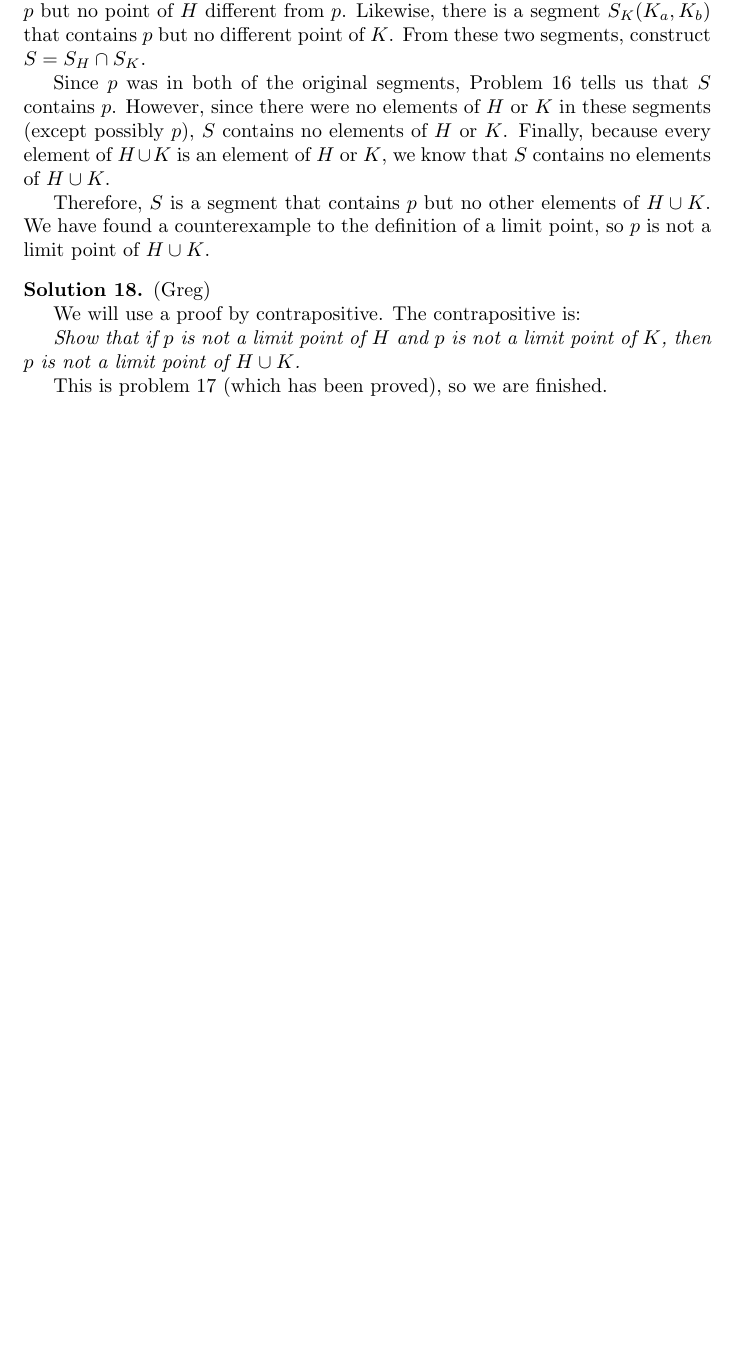
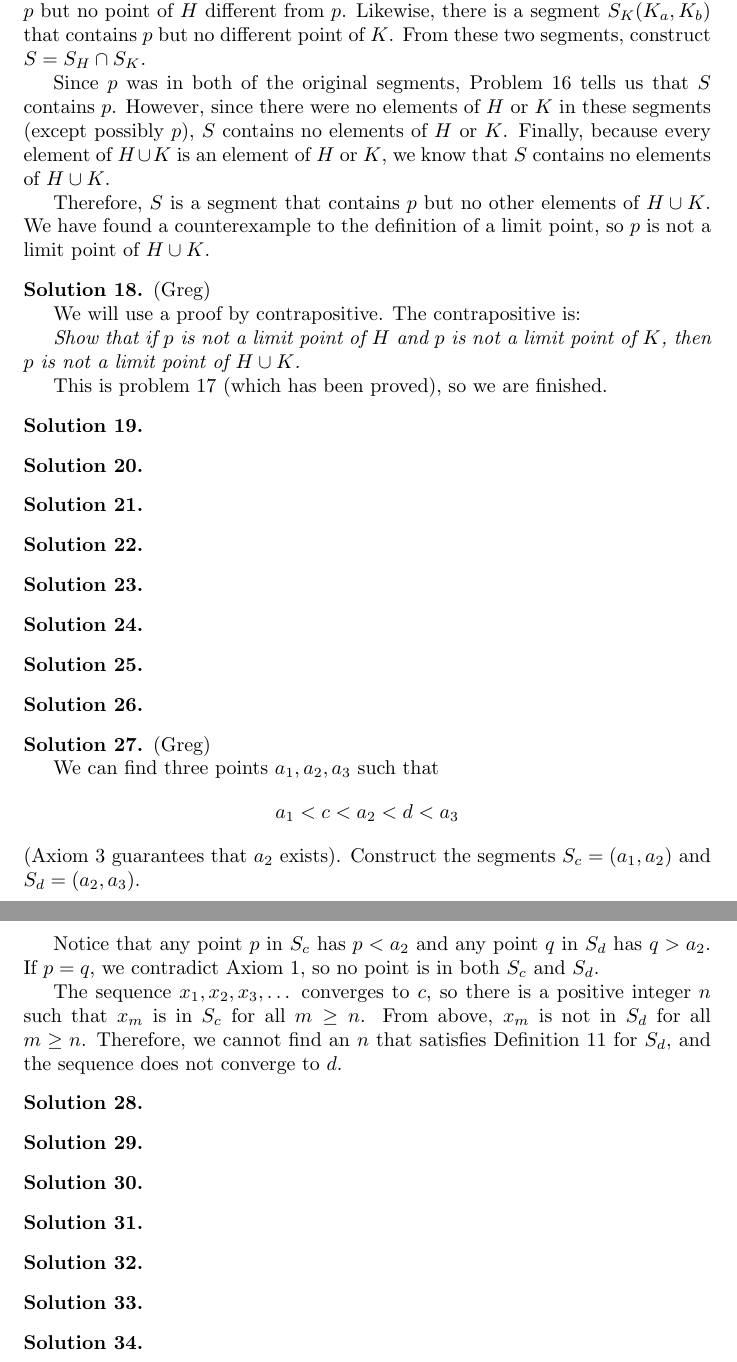
Before and after one commit to Kynit/intro-to-analysis, a LaTeX document (Solutions.tex): part of page 6 of 6 before the commit and two parts of pages 6 and 7 of 7 after it, the two joined at a grey line, cut so that both start at the same text, the shorter picture padded with empty space. Compiled offline with pdfLaTeX.

Commit message:
Added solution 27

```diff
--- a/Solutions.tex
+++ b/Solutions.tex
@@ -1,5 +1,6 @@
 \documentclass{article}
 
+\usepackage{amsmath}
 \usepackage{amsthm}
 \usepackage{amssymb}
 \theoremstyle{definition}
@@ -364,4 +365,67 @@ We will use a proof by contrapositive. The contrapositive is:
 This is problem 17 (which has been proved), so we are finished.
 \end{solution}
 
+\begin{solution} %19
+\end{solution}
+
+\begin{solution} %20
+\end{solution}
+
+\begin{solution} %21
+\end{solution}
+
+\begin{solution} %22
+\end{solution}
+
+\begin{solution} %23
+\end{solution}
+
+\begin{solution} %24
+\end{solution}
+
+\begin{solution} %25
+\end{solution}
+
+\begin{solution} %26
+\end{solution}
+
+\begin{solution} %27
+(Greg)
+
+We can find three points $a_1, a_2, a_3$ such that
+\begin{equation*}
+	a_1 < c < a_2 < d < a_3
+\end{equation*}
+(Axiom 3 guarantees that $a_2$ exists).
+Construct the segments $S_c = (a_1, a_2)$ and $S_d = (a_2, a_3)$.
+
+Notice that any point $p$ in $S_c$ has $p < a_2$ and any point $q$ in $S_d$ has $q > a_2$.
+If $p = q$, we contradict Axiom 1, so no point is in both $S_c$ and $S_d$.
+
+The sequence $x_1, x_2, x_3, \dots$ converges to $c$, so there is a positive integer $n$ such that $x_m$ is in $S_c$ for all $m \geq n$.
+From above, $x_m$ is not in $S_d$ for all $m \geq n$.
+Therefore, we cannot find an $n$ that satisfies Definition 11 for $S_d$, and the sequence does not converge to $d$.
+\end{solution}
+
+\begin{solution} %28
+\end{solution}
+
+\begin{solution} %29
+\end{solution}
+
+\begin{solution} %30
+\end{solution}
+
+\begin{solution} %31
+\end{solution}
+
+\begin{solution} %32
+\end{solution}
+
+\begin{solution} %33
+\end{solution}
+
+\begin{solution} %34
+\end{solution}
+
 \end{document}
```
Also changed, not shown: Solutions.pdf.
